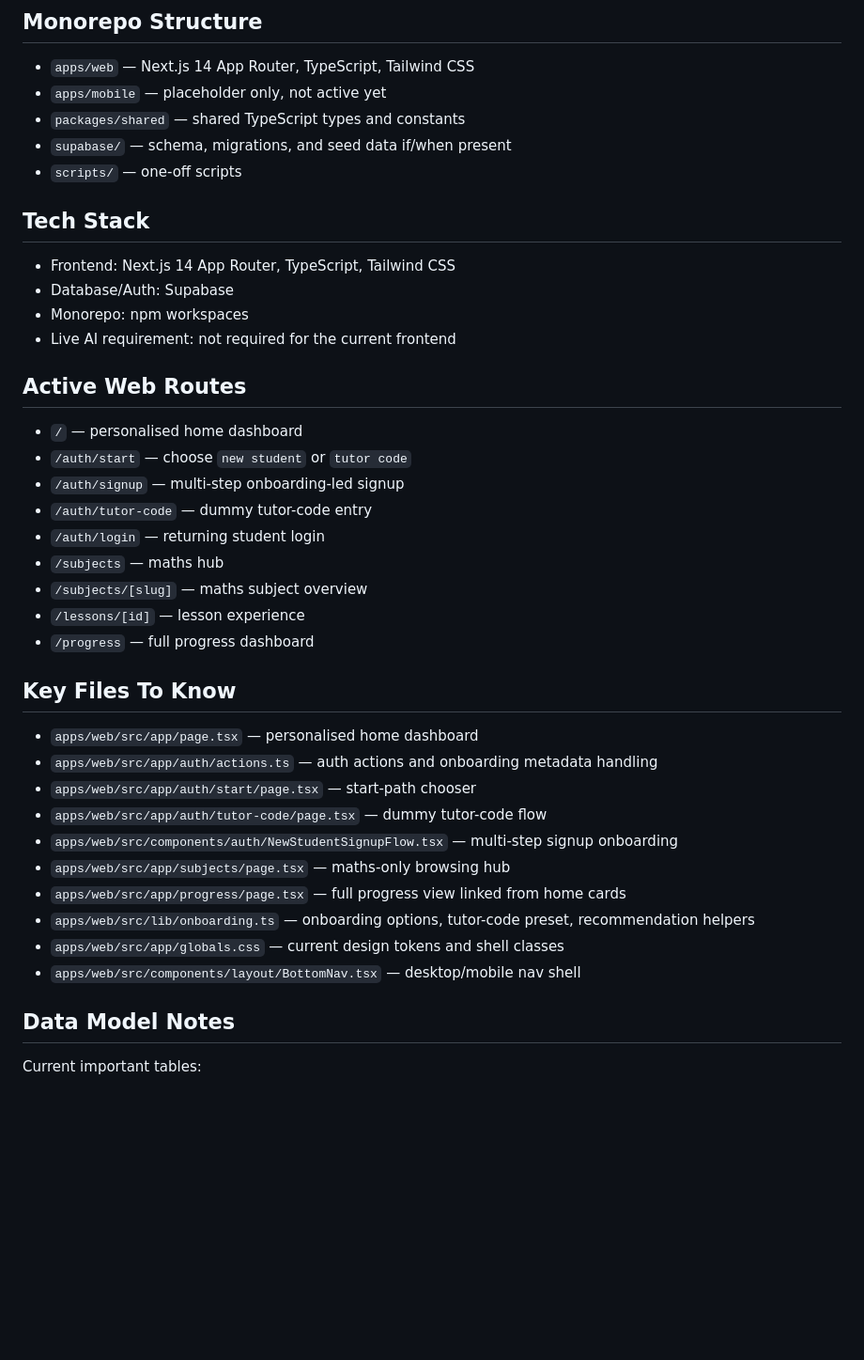
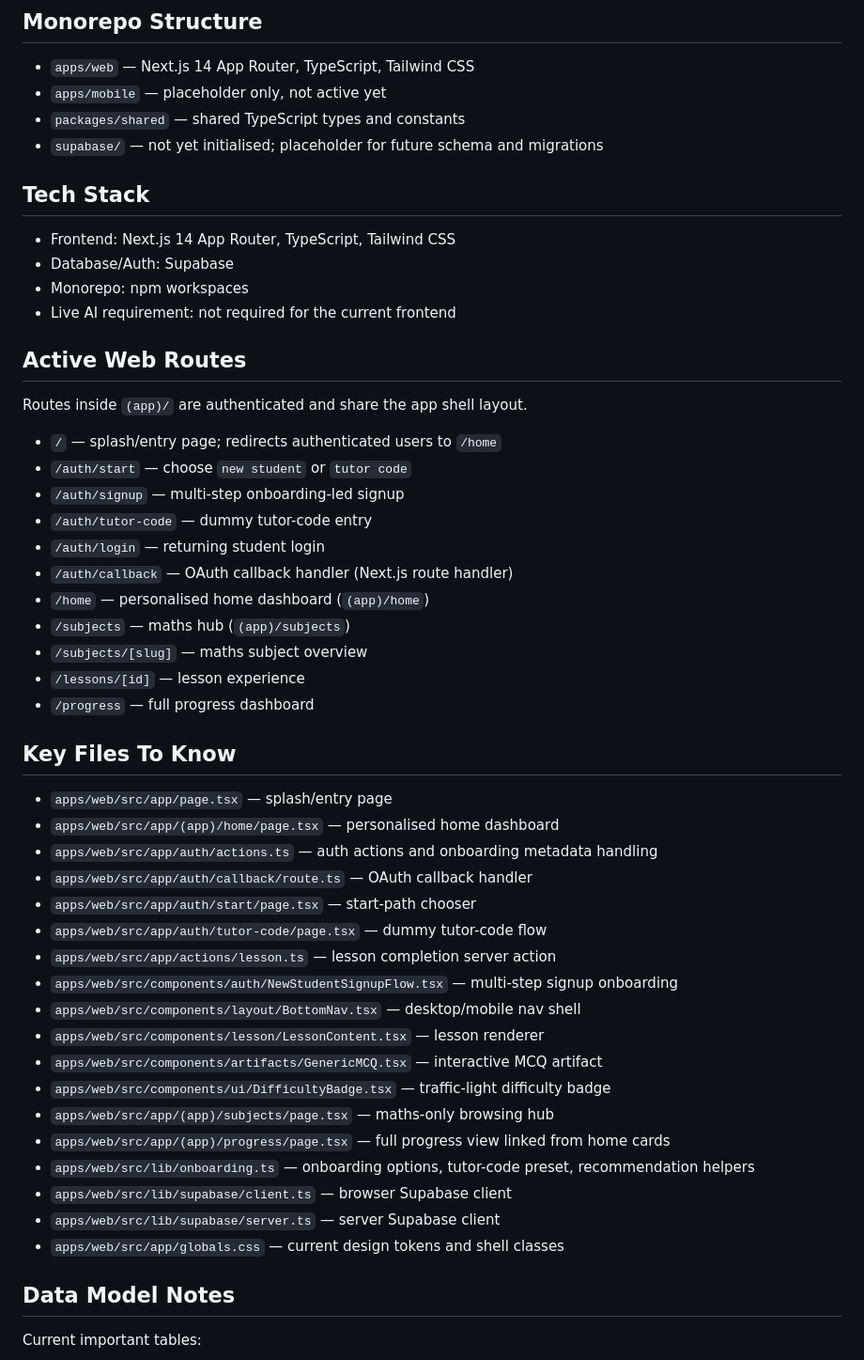
Before and after one commit to bilal-a013/RISE_APP_V1, a Markdown page: CLAUDE.md, the part around the change. Shown at 94% size. GitHub-like rendering; blank space fills up the shorter version.

Commit message:
docs: update CLAUDE.md to reflect actual codebase state
Correct route paths (/ is splash, /home is dashboard), add missing
files and routes, remove nonexistent scripts/ directory.

Co-Authored-By: Claude Sonnet 4.6 <noreply@anthropic.com>

```diff
--- a/CLAUDE.md
+++ b/CLAUDE.md
@@ -51,8 +51,7 @@ The current product direction is:
 - `apps/web` — Next.js 14 App Router, TypeScript, Tailwind CSS
 - `apps/mobile` — placeholder only, not active yet
 - `packages/shared` — shared TypeScript types and constants
-- `supabase/` — schema, migrations, and seed data if/when present
-- `scripts/` — one-off scripts
+- `supabase/` — not yet initialised; placeholder for future schema and migrations
 
 ## Tech Stack
 - Frontend: Next.js 14 App Router, TypeScript, Tailwind CSS
@@ -61,27 +60,39 @@ The current product direction is:
 - Live AI requirement: not required for the current frontend
 
 ## Active Web Routes
-- `/` — personalised home dashboard
+Routes inside `(app)/` are authenticated and share the app shell layout.
+
+- `/` — splash/entry page; redirects authenticated users to `/home`
 - `/auth/start` — choose `new student` or `tutor code`
 - `/auth/signup` — multi-step onboarding-led signup
 - `/auth/tutor-code` — dummy tutor-code entry
 - `/auth/login` — returning student login
-- `/subjects` — maths hub
+- `/auth/callback` — OAuth callback handler (Next.js route handler)
+- `/home` — personalised home dashboard (`(app)/home`)
+- `/subjects` — maths hub (`(app)/subjects`)
 - `/subjects/[slug]` — maths subject overview
 - `/lessons/[id]` — lesson experience
 - `/progress` — full progress dashboard
 
 ## Key Files To Know
-- `apps/web/src/app/page.tsx` — personalised home dashboard
+- `apps/web/src/app/page.tsx` — splash/entry page
+- `apps/web/src/app/(app)/home/page.tsx` — personalised home dashboard
 - `apps/web/src/app/auth/actions.ts` — auth actions and onboarding metadata handling
+- `apps/web/src/app/auth/callback/route.ts` — OAuth callback handler
 - `apps/web/src/app/auth/start/page.tsx` — start-path chooser
 - `apps/web/src/app/auth/tutor-code/page.tsx` — dummy tutor-code flow
+- `apps/web/src/app/actions/lesson.ts` — lesson completion server action
 - `apps/web/src/components/auth/NewStudentSignupFlow.tsx` — multi-step signup onboarding
-- `apps/web/src/app/subjects/page.tsx` — maths-only browsing hub
-- `apps/web/src/app/progress/page.tsx` — full progress view linked from home cards
+- `apps/web/src/components/layout/BottomNav.tsx` — desktop/mobile nav shell
+- `apps/web/src/components/lesson/LessonContent.tsx` — lesson renderer
+- `apps/web/src/components/artifacts/GenericMCQ.tsx` — interactive MCQ artifact
+- `apps/web/src/components/ui/DifficultyBadge.tsx` — traffic-light difficulty badge
+- `apps/web/src/app/(app)/subjects/page.tsx` — maths-only browsing hub
+- `apps/web/src/app/(app)/progress/page.tsx` — full progress view linked from home cards
 - `apps/web/src/lib/onboarding.ts` — onboarding options, tutor-code preset, recommendation helpers
+- `apps/web/src/lib/supabase/client.ts` — browser Supabase client
+- `apps/web/src/lib/supabase/server.ts` — server Supabase client
 - `apps/web/src/app/globals.css` — current design tokens and shell classes
-- `apps/web/src/components/layout/BottomNav.tsx` — desktop/mobile nav shell
 
 ## Data Model Notes
 Current important tables:
```
